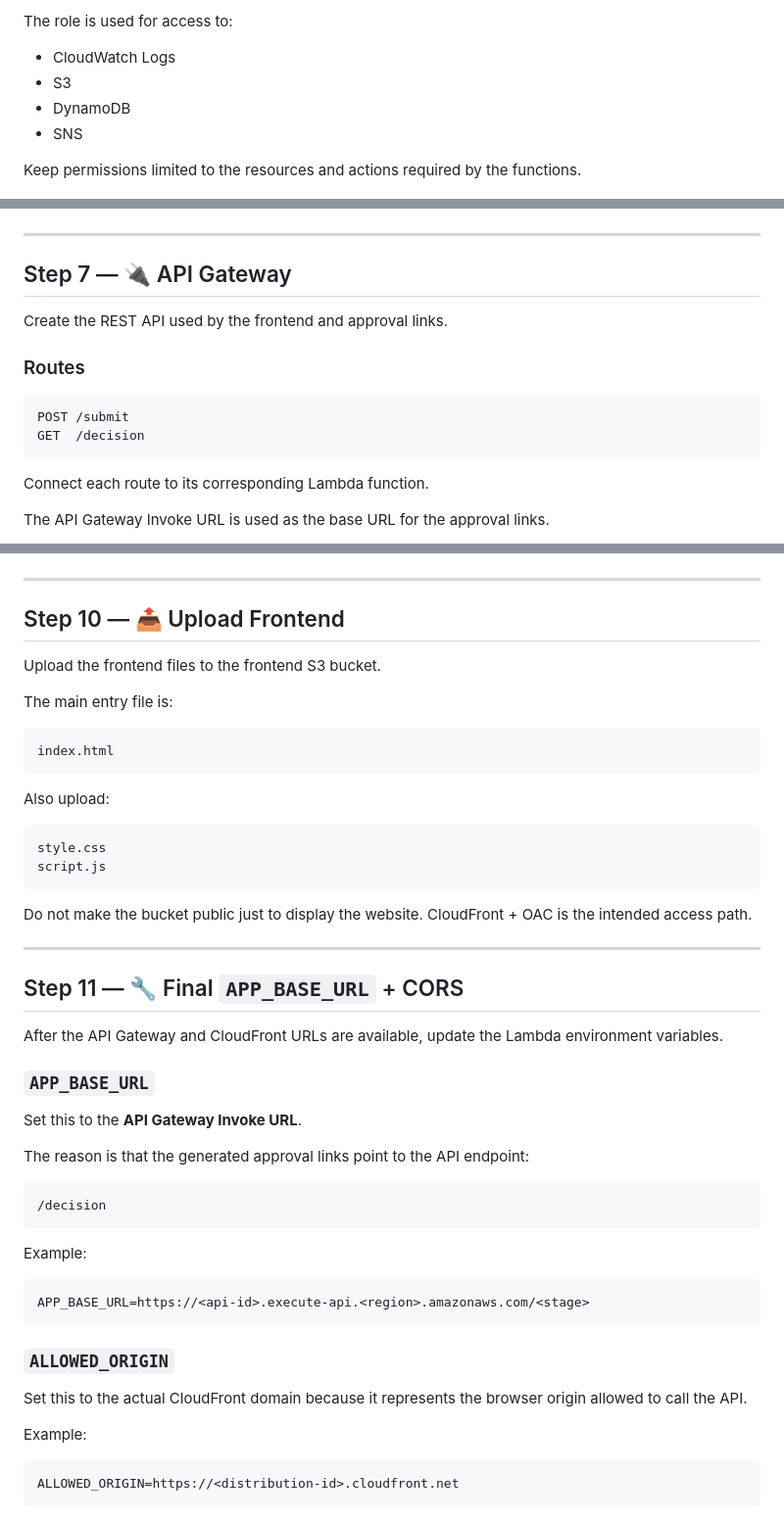
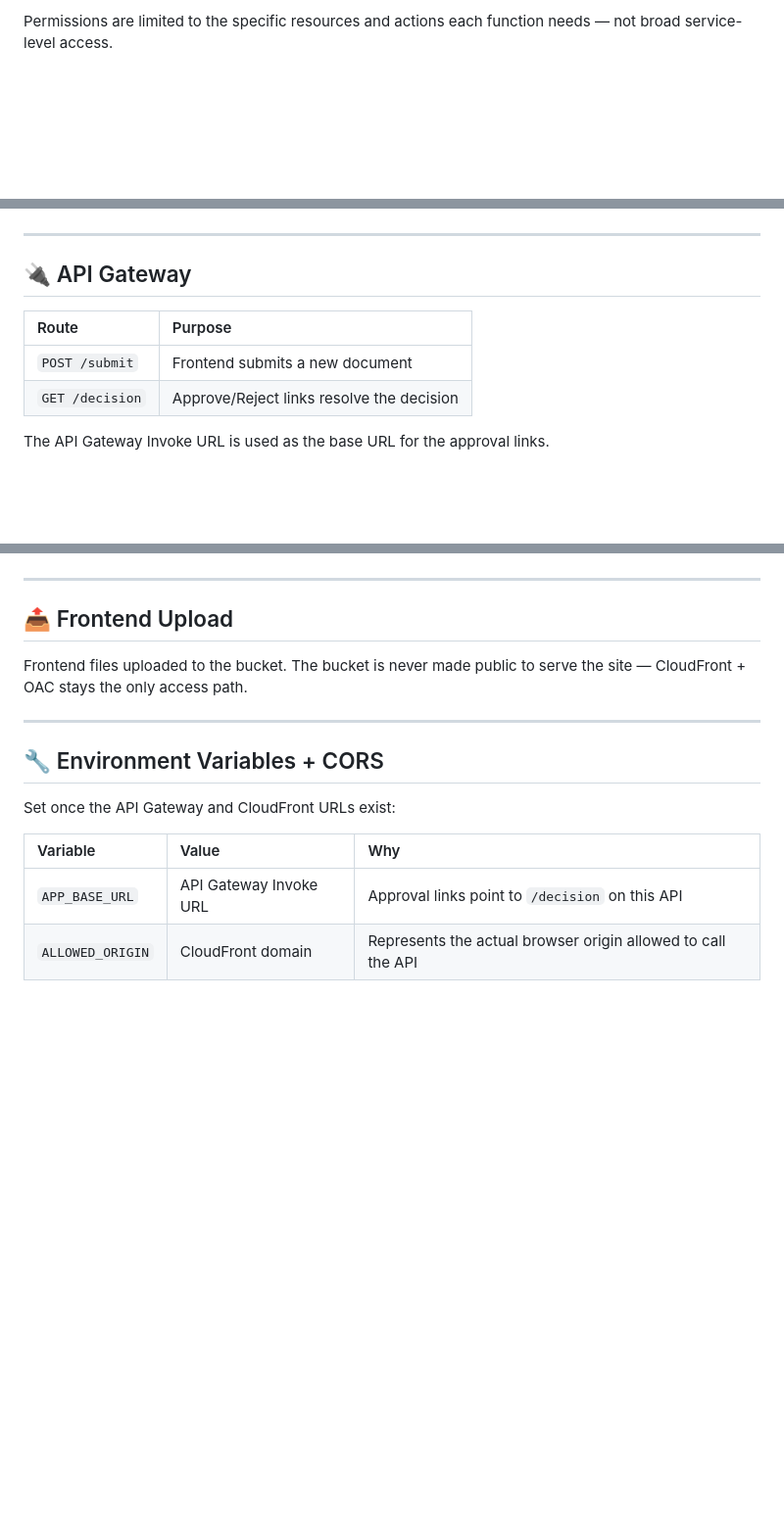
Before and after one commit to mohammed-elbestawy/AWS-Document-Approval-System-Project, a Markdown page: STEPS.md, 3 parts joined by grey strips. Shown at 98% size. Rendered like a GitHub page; blank space fills up the shorter version.

````diff
--- a/STEPS.md
+++ b/STEPS.md
@@ -74,12 +63,5 @@ Create the Lambda execution role and attach the permissions required by the appl
 
-The role is used for access to:
-
-- CloudWatch Logs
-- S3
-- DynamoDB
-- SNS
-
-Keep permissions limited to the resources and actions required by the functions.
+Permissions are limited to the specific resources and actions each function needs — not broad service-level access.
 
 ![IAM role configuration](screenshots/03-iam-role.png)
 
@@ -167,20 +115,12 @@ The function validates the document, token, action and current state before upda
 
 ---
 
-<a id="step-7"></a>
+## 🔌 API Gateway
 
-## Step 7 — 🔌 API Gateway
-
-Create the REST API used by the frontend and approval links.
-
-### Routes
-
-```text
-POST /submit
-GET  /decision
-```
-
-Connect each route to its corresponding Lambda function.
+| Route | Purpose |
+|:---|:---|
+| `POST /submit` | Frontend submits a new document |
+| `GET /decision` | Approve/Reject links resolve the decision |
 
 The API Gateway Invoke URL is used as the base URL for the approval links.
 
@@ -276,60 +153,20 @@ CloudFront/OAC should be the trusted path for reading the private frontend bucke
 
 ---
 
-<a id="step-10"></a>
+## 📤 Frontend Upload
 
-## Step 10 — 📤 Upload Frontend
-
-Upload the frontend files to the frontend S3 bucket.
-
-The main entry file is:
-
-```text
-index.html
-```
-
-Also upload:
-
-```text
-style.css
-script.js
-```
-
-Do not make the bucket public just to display the website. CloudFront + OAC is the intended access path.
+Frontend files uploaded to the bucket. The bucket is never made public to serve the site — CloudFront + OAC stays the only access path.
 
 ---
 
-<a id="step-11"></a>
+## 🔧 Environment Variables + CORS
 
-## Step 11 — 🔧 Final `APP_BASE_URL` + CORS
+Set once the API Gateway and CloudFront URLs exist:
 
-After the API Gateway and CloudFront URLs are available, update the Lambda environment variables.
-
-### `APP_BASE_URL`
-
-Set this to the **API Gateway Invoke URL**.
-
-The reason is that the generated approval links point to the API endpoint:
-
-```text
-/decision
-```
-
-Example:
-
-```text
-APP_BASE_URL=https://<api-id>.execute-api.<region>.amazonaws.com/<stage>
-```
-
-### `ALLOWED_ORIGIN`
-
-Set this to the actual CloudFront domain because it represents the browser origin allowed to call the API.
-
-Example:
-
-```text
-ALLOWED_ORIGIN=https://<distribution-id>.cloudfront.net
-```
+| Variable | Value | Why |
+|:---|:---|:---|
+| `APP_BASE_URL` | API Gateway Invoke URL | Approval links point to `/decision` on this API |
+| `ALLOWED_ORIGIN` | CloudFront domain | Represents the actual browser origin allowed to call the API |
 
 ![Final Lambda environment variables](screenshots/11-lambda-env-updated.png)
 
````
Also changed, not shown: other parts of STEPS.md (+77 -232 lines).
